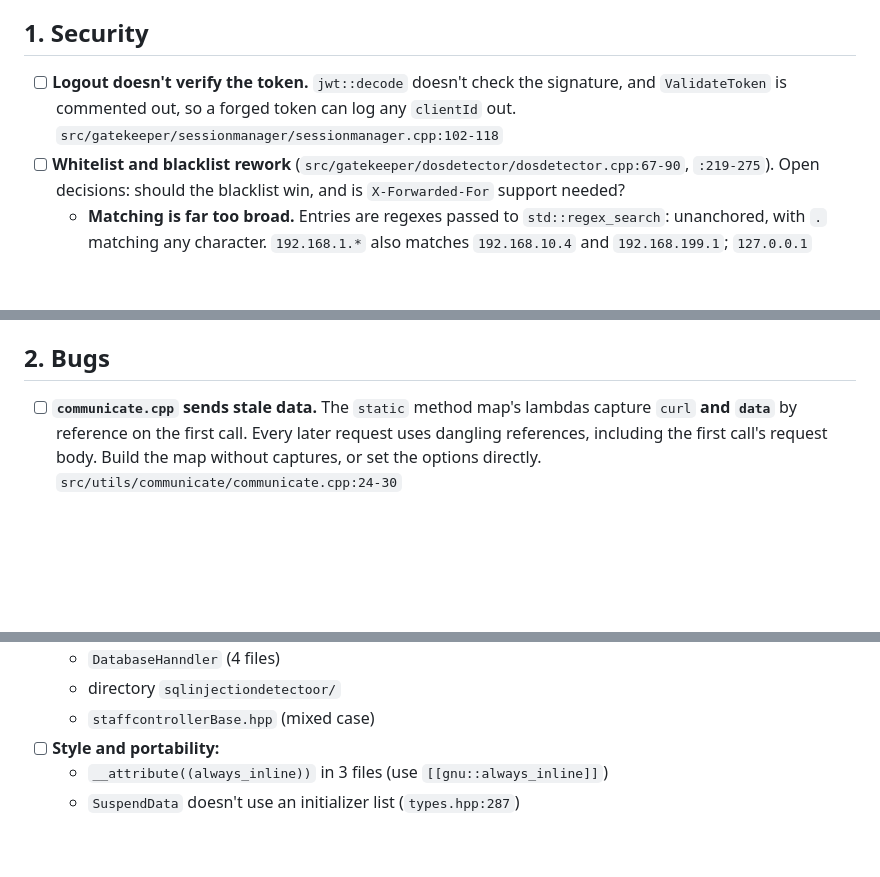
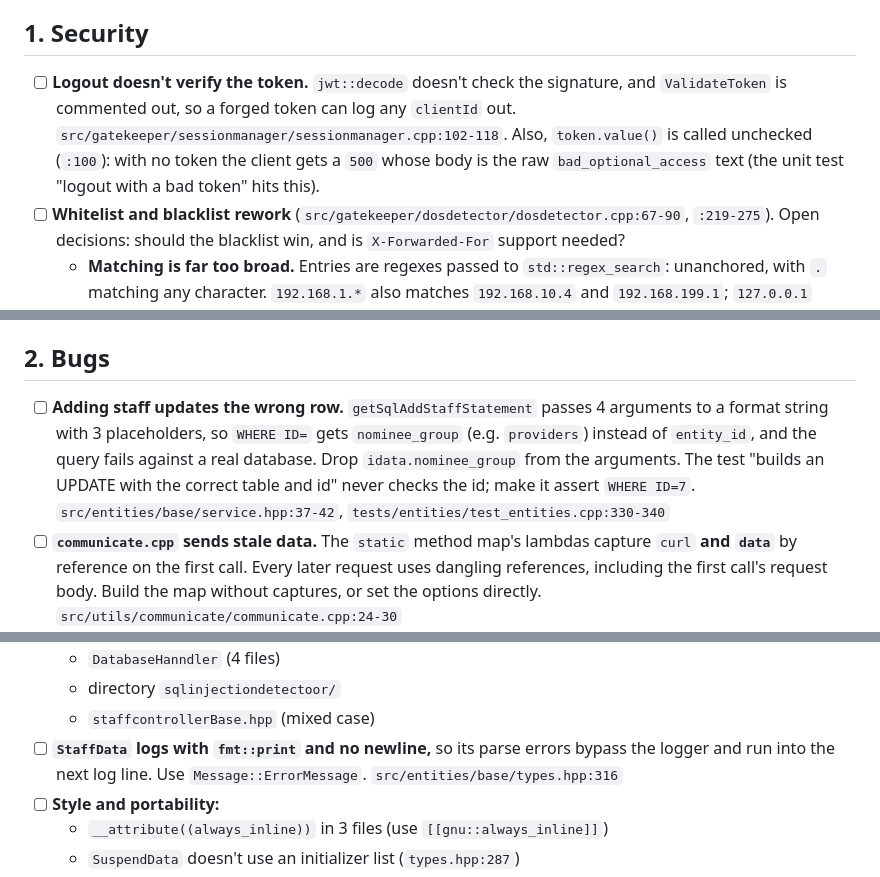
Before and after one commit to dr3mro/Valhalla-server, a Markdown page: PLAN.md, 3 parts joined by grey strips. Rendered like a GitHub page; blank space fills up the shorter version.

Commit message:
docs: drop completed items from PLAN.md; add staff query and logging fin

```diff
--- a/PLAN.md
+++ b/PLAN.md
@@ -4,7 +4,7 @@
 
 ## 1. Security
 
-- [ ] **Logout doesn't verify the token.** `jwt::decode` doesn't check the signature, and `ValidateToken` is commented out, so a forged token can log any `clientId` out. `src/gatekeeper/sessionmanager/sessionmanager.cpp:102-118`
+- [ ] **Logout doesn't verify the token.** `jwt::decode` doesn't check the signature, and `ValidateToken` is commented out, so a forged token can log any `clientId` out. `src/gatekeeper/sessionmanager/sessionmanager.cpp:102-118`. Also, `token.value()` is called unchecked (`:100`): with no token the client gets a `500` whose body is the raw `bad_optional_access` text (the unit test "logout with a bad token" hits this).
 - [ ] **Whitelist and blacklist rework** (`src/gatekeeper/dosdetector/dosdetector.cpp:67-90`, `:219-275`). Open decisions: should the blacklist win, and is `X-Forwarded-For` support needed?
   - **Matching is far too broad.** Entries are regexes passed to `std::regex_search`: unanchored, with `.` matching any character. `192.168.1.*` also matches `192.168.10.4` and `192.168.199.1`; `127.0.0.1` matches `127.0.0.10`-`.199`. A whitelisted IP skips all DoS checks, so every over-match is a bypass. Fix: compile entries into exact-IP, CIDR (`192.168.1.0/24`) and per-octet wildcard (`192.168.1.*`) matchers; optionally keep regex behind a `re:` prefix.
   - **The whitelist overrides the blacklist.** It's checked first, and the test `whitelist wins over blacklist` locks that in. Decide whether the deny list should win; if not, document the current order.
@@ -21,6 +21,7 @@
 
 ## 2. Bugs
 
+- [ ] **Adding staff updates the wrong row.** `getSqlAddStaffStatement` passes 4 arguments to a format string with 3 placeholders, so `WHERE ID=` gets `nominee_group` (e.g. `providers`) instead of `entity_id`, and the query fails against a real database. Drop `idata.nominee_group` from the arguments. The test "builds an UPDATE with the correct table and id" never checks the id; make it assert `WHERE ID=7`. `src/entities/base/service.hpp:37-42`, `tests/entities/test_entities.cpp:330-340`
 - [ ] **`communicate.cpp` sends stale data.** The `static` method map's lambdas capture `curl` **and `data`** by reference on the first call. Every later request uses dangling references, including the first call's request body. Build the map without captures, or set the options directly. `src/utils/communicate/communicate.cpp:24-30`
 - [ ] **Exceptions swallowed without a response.** `GetServices`, `GetVisits` and `cruds` catch with `CRITICALMESSAGE`, which never calls `callback`, so the request is never answered. Use `CRITICALMESSAGERESPONSE`. `src/controllers/base/controller/controller.hpp:193`, `:224`, `:356`
 - [ ] **Deleting a client removes the session unconditionally,** even when the delete failed. `src/controllers/clientcontroller/clientcontroller.cpp:122-123`
@@ -62,6 +63,7 @@
   - `DatabaseHanndler` (4 files)
   - directory `sqlinjectiondetectoor/`
   - `staffcontrollerBase.hpp` (mixed case)
+- [ ] **`StaffData` logs with `fmt::print` and no newline,** so its parse errors bypass the logger and run into the next log line. Use `Message::ErrorMessage`. `src/entities/base/types.hpp:316`
 - [ ] **Style and portability:**
   - `__attribute((always_inline))` in 3 files (use `[[gnu::always_inline]]`)
   - `SuspendData` doesn't use an initializer list (`types.hpp:287`)
```
